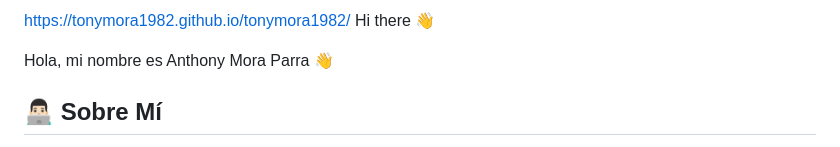
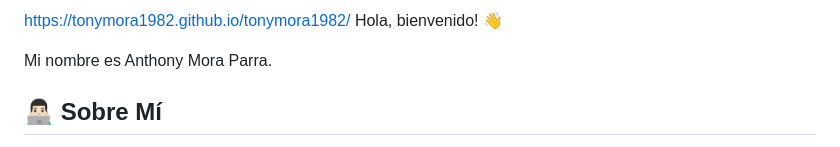
Before and after one commit to Tonymora1982/tonymora1982, a Markdown page: README.md, the part around the change. Drawn GitHub-style.

```diff
--- a/README.md
+++ b/README.md
@@ -1,6 +1,6 @@
-https://tonymora1982.github.io/tonymora1982/ Hi there 👋
+https://tonymora1982.github.io/tonymora1982/ Hola, bienvenido! 👋
 
- Hola, mi nombre es Anthony Mora Parra 👋
+ Mi nombre es Anthony Mora Parra.
 
 ## 👨🏻‍💻 Sobre Mí
 
```
